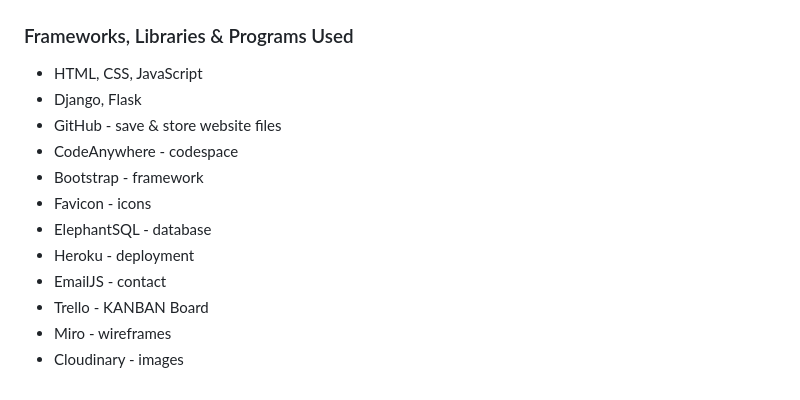
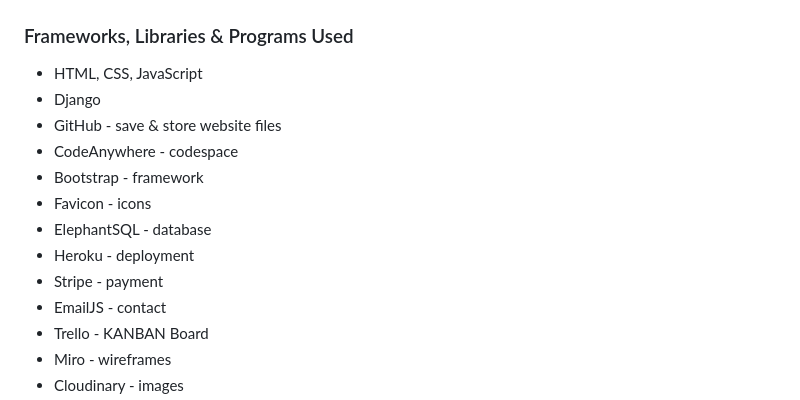
Before and after one commit to helenahagman/bay-lake-winery, a Markdown page: README.md, the part around the change printed below. Drawn GitHub-style.

```diff
--- a/README.md
+++ b/README.md
@@ -223,13 +227,14 @@ Throughout the process of building the website, I have tried to think of accessi
 ### Frameworks, Libraries & Programs Used
 
 - HTML, CSS, JavaScript
-- Django, Flask
+- Django
 - GitHub - save & store website files
 - CodeAnywhere - codespace
 - Bootstrap - framework
 - Favicon - icons
 - ElephantSQL - database
 - Heroku - deployment
+- Stripe - payment
 - EmailJS - contact
 - Trello - KANBAN Board
 - Miro - wireframes
```
Also changed, not shown: other parts of README.md (+34 -24 lines).
